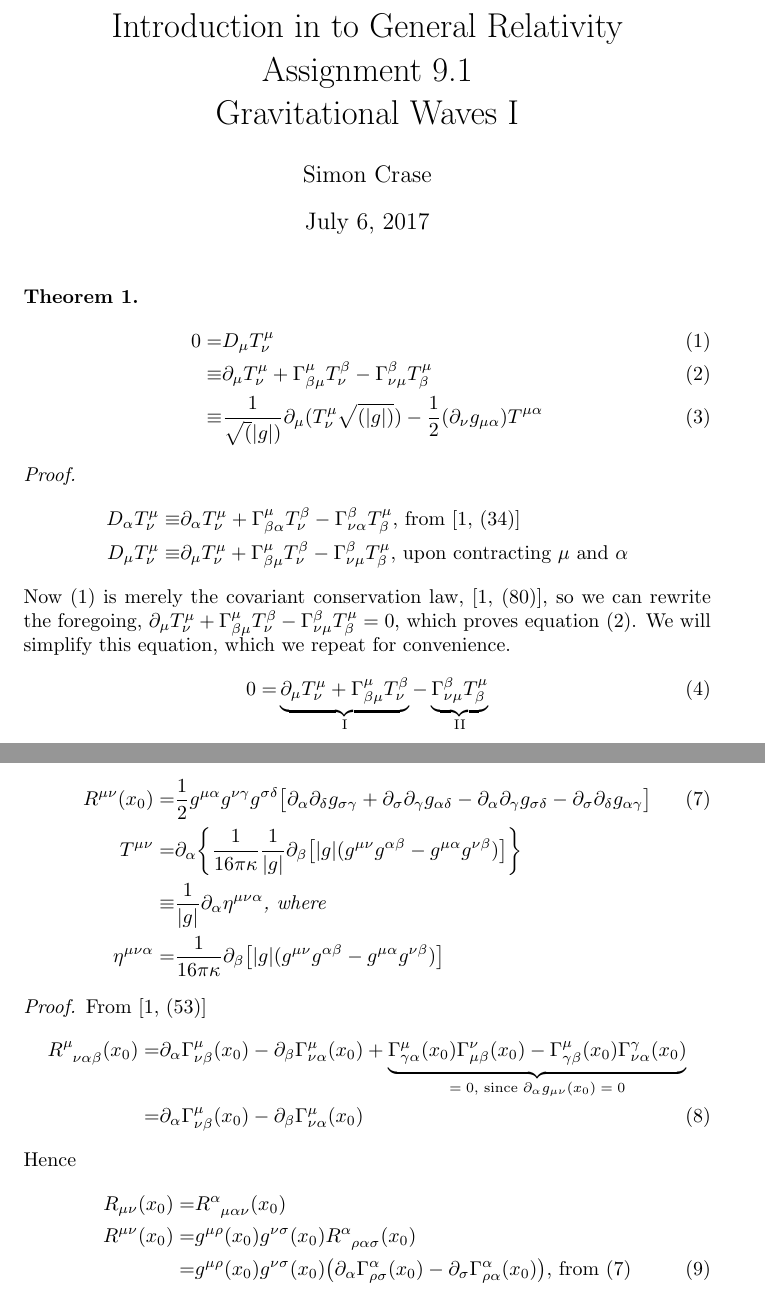
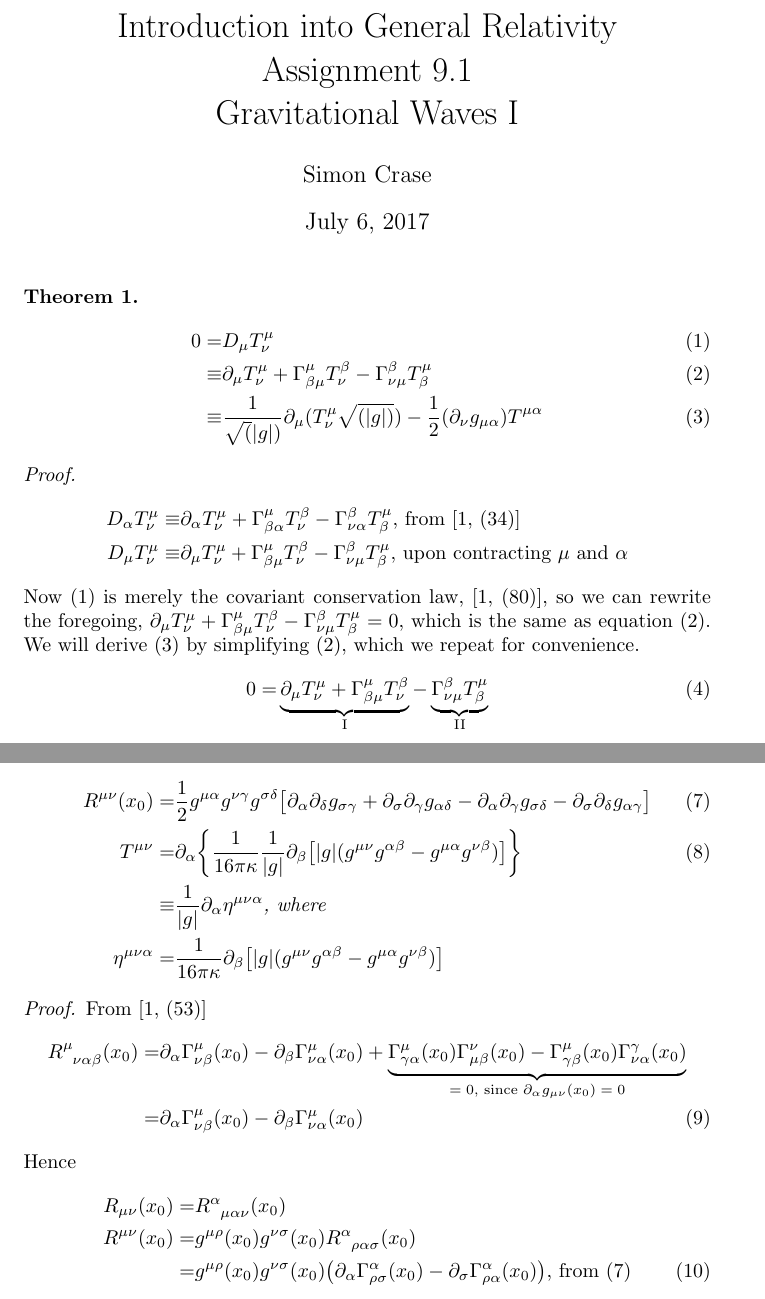
Before and after one commit to weka511/gr, a LaTeX document (GR-problem-9-1.tex): two parts of pages 1 and 2 of 3, joined at a grey line, cut so that both start at the same text. Compiled offline with pdfLaTeX.

Commit message:
Tidied up a bit

```diff
--- a/GR-problem-9-1.tex
+++ b/GR-problem-9-1.tex
@@ -4,7 +4,7 @@
 \newcommand\numberthis{\addtocounter{equation}{1}\tag{\theequation}}
 
 % Title Page
-\title{Introduction in to General Relativity\\Assignment 9.1\\Gravitational Waves I}
+\title{Introduction into General Relativity\\Assignment 9.1\\Gravitational Waves I}
 \author{Simon Crase}
 
 
@@ -28,7 +28,7 @@
 	\equiv & \partial_{\mu} T^{\mu}_{\nu} + \Gamma^{\mu}_{\beta\mu}T^{\beta}_{\nu}-\Gamma^{\beta}_{\nu\mu}T^{\mu}_{\beta}\text{, upon contracting $\mu$ and $\alpha$}
 	\end{align*}
 	Now (\ref{eq:continuity}) is merely the covariant conservation law, \cite[(80)]{akhmedev2016}, so we can rewrite the foregoing,
-	$\partial_{\mu} T^{\mu}_{\nu} + \Gamma^{\mu}_{\beta\mu}T^{\beta}_{\nu}-\Gamma^{\beta}_{\nu\mu}T^{\mu}_{\beta}=0$, which proves equation (\ref{eq:covariant-derivative}). We will simplify this equation, which we repeat for convenience.
+	$\partial_{\mu} T^{\mu}_{\nu} + \Gamma^{\mu}_{\beta\mu}T^{\beta}_{\nu}-\Gamma^{\beta}_{\nu\mu}T^{\mu}_{\beta}=0$, which is the same as equation (\ref{eq:covariant-derivative}). We will derive (\ref{eq:final}) by simplifying (\ref{eq:covariant-derivative}), which we repeat for convenience.
 	\begin{align*}
 	0= & \underbrace{\partial_{\mu} T^{\mu}_{\nu} + \Gamma^{\mu}_{\beta\mu}T^{\beta}_{\nu}}_\text{I}-\underbrace{\Gamma^{\beta}_{\nu\mu}T^{\mu}_{\beta}}_\text{II}\numberthis\label{eq:restated}
 	\end{align*}
@@ -57,7 +57,7 @@
 	If we choose a reference system at a point $x_0$ such that $\partial_{\alpha}g_{\mu\nu}(x_0)=0$, but $\partial_{\alpha}\partial_{\beta}g_{\mu\nu}(x_0)\neq0$, then
 	\begin{align*}
 	R^{\mu\nu}(x_0) = & \frac{1}{2}g^{\mu\alpha}g^{\nu\gamma}g^{\sigma\delta}\big[\partial_{\alpha}\partial_{\delta}g_{\sigma\gamma} + \partial_{\sigma}\partial_{\gamma}g_{\alpha\delta} - \partial_{\alpha}\partial_{\gamma}g_{\sigma\delta} - \partial_{\sigma}\partial_{\delta}g_{\alpha\gamma}\big] \numberthis\label{eq:R} \\
-	T^{\mu\nu} =& \partial_{\alpha}\bigg\{ \frac{1}{16\pi\kappa}\frac{1}{|g|}\partial_{\beta}\big[|g|(g^{\mu\nu}g^{\alpha\beta}-g^{\mu\alpha}g^{\nu\beta})\big]\bigg\}\\
+	T^{\mu\nu} =& \partial_{\alpha}\bigg\{ \frac{1}{16\pi\kappa}\frac{1}{|g|}\partial_{\beta}\big[|g|(g^{\mu\nu}g^{\alpha\beta}-g^{\mu\alpha}g^{\nu\beta})\big]\bigg\} \numberthis  \label{eq:T} \\
 	\equiv& \frac{1}{|g|}\partial_{\alpha}\eta^{\mu\nu\alpha} \text{, where}\\
 	\eta^{\mu\nu\alpha} =& \frac{1}{16\pi\kappa} \partial_{\beta} \big[|g|(g^{\mu\nu}g^{\alpha\beta}-g^{\mu\alpha}g^{\nu\beta})\big]
 	\end{align*}
```
Also changed, not shown: GR-problem-9-2.tex (+1 -1 lines).
